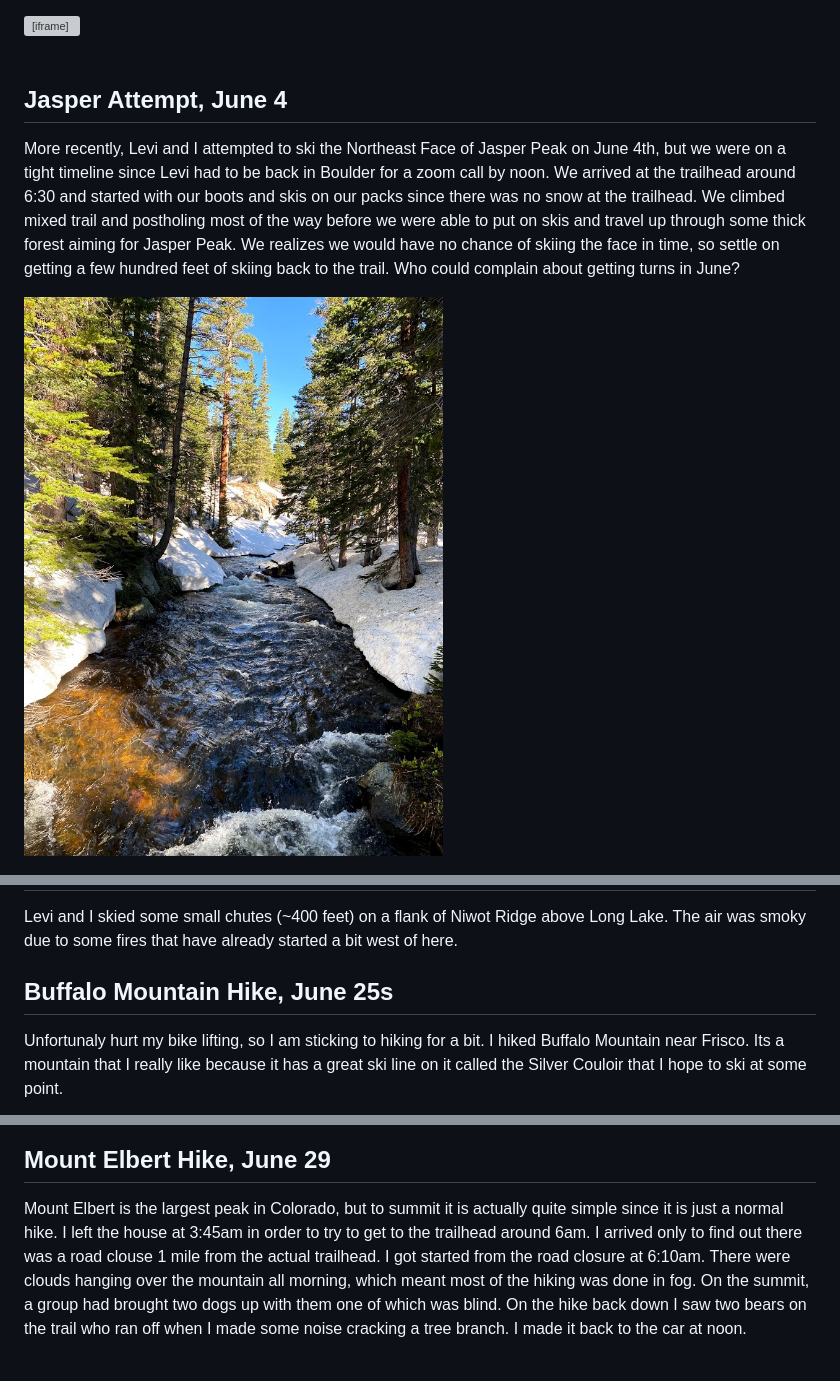
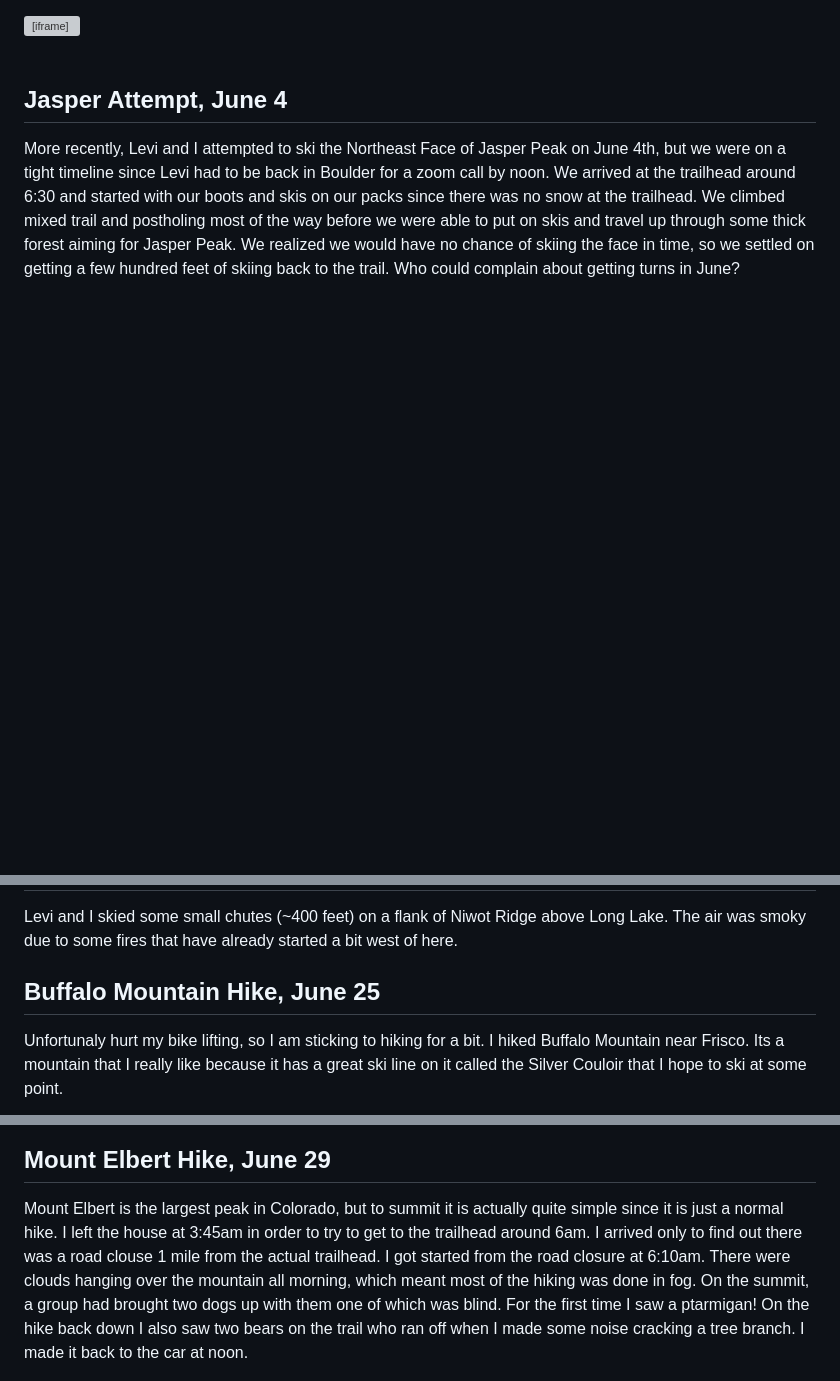
Before and after one commit to AndrewWD1/blog, a Markdown page: src/markdown-pages/2021_06_30_May_June_2021.md, 3 parts joined by grey strips. GitHub-like rendering; blank space fills up the shorter version; grey boxes are pictures that could not be loaded.

```diff
--- a/src/markdown-pages/2021_06_30_May_June_2021.md
+++ b/src/markdown-pages/2021_06_30_May_June_2021.md
@@ -18,9 +18,9 @@ Since the semester ended I have had a few good oppurtinities to get outside and
 
 ## Jasper Attempt, June 4
 
-More recently, Levi and I attempted to ski the Northeast Face of Jasper Peak on June 4th, but we were on a tight timeline since Levi had to be back in Boulder for a zoom call by noon. We arrived at the trailhead around 6:30 and started with our boots and skis on our packs since there was no snow at the trailhead. We climbed mixed trail and postholing most of the way before we were able to put on skis and travel up through some thick forest aiming for Jasper Peak. We realizes we would have no chance of skiing the face in time, so settle on getting a few hundred feet of skiing back to the trail. Who could complain about getting turns in June?
+More recently, Levi and I attempted to ski the Northeast Face of Jasper Peak on June 4th, but we were on a tight timeline since Levi had to be back in Boulder for a zoom call by noon. We arrived at the trailhead around 6:30 and started with our boots and skis on our packs since there was no snow at the trailhead. We climbed mixed trail and postholing most of the way before we were able to put on skis and travel up through some thick forest aiming for Jasper Peak. We realized we would have no chance of skiing the face in time, so we settled on getting a few hundred feet of skiing back to the trail. Who could complain about getting turns in June?
 
-![North Fork Middle Boulder Creek](../images/2021_06_19_May_June_2021/North_Fork_Middle_Boulder_Creek.jpg)
+<!-- ![North Fork Middle Boulder Creek](../images/2021_06_19_May_June_2021/North_Fork_Middle_Boulder_Creek.jpg) -->
 
 ![View into the Indian Peak Wilderness toward Jasper Peak](../images/2021_06_19_May_June_2021/Toward_Jasper_Peak.jpg)
 
@@ -59,7 +59,7 @@ Levi and I skied some small lines (~300 feet) off of Trail Ridge Road in RMNP. I
 
 Levi and I skied some small chutes (~400 feet) on a flank of Niwot Ridge above Long Lake. The air was smoky due to some fires that have already started a bit west of here.
 
-## Buffalo Mountain Hike, June 25s
+## Buffalo Mountain Hike, June 25
 
 Unfortunaly hurt my bike lifting, so I am sticking to hiking for a bit. I hiked Buffalo Mountain near Frisco. Its a mountain that I really like because it has a great ski line on it called the Silver Couloir that I hope to ski at some point.
 
@@ -75,7 +75,7 @@ This is another hike I was motivated to do mostly because I like this area for s
 
 ## Mount Elbert Hike, June 29
 
-Mount Elbert is the largest peak in Colorado, but to summit it is actually quite simple since it is just a normal hike. I left the house at 3:45am in order to try to get to the trailhead around 6am. I arrived only to find out there was a road clouse 1 mile from the actual trailhead. I got started from the road closure at 6:10am. There were clouds hanging over the mountain all morning, which meant most of the hiking was done in fog. On the summit, a group had brought two dogs up with them one of which was blind. On the hike back down I saw two bears on the trail who ran off when I made some noise cracking a tree branch. I made it back to the car at noon.
+Mount Elbert is the largest peak in Colorado, but to summit it is actually quite simple since it is just a normal hike. I left the house at 3:45am in order to try to get to the trailhead around 6am. I arrived only to find out there was a road clouse 1 mile from the actual trailhead. I got started from the road closure at 6:10am. There were clouds hanging over the mountain all morning, which meant most of the hiking was done in fog. On the summit, a group had brought two dogs up with them one of which was blind. For the first time I saw a ptarmigan! On the hike back down I also saw two bears on the trail who ran off when I made some noise cracking a tree branch. I made it back to the car at noon.
 
 ![Mount Elbert View](../images/2021_06_19_May_June_2021/Mount_Elbert_1.jpg)
 
```
Also changed, not shown: src/markdown-pages/2021_07_31_July_2021.md (added, +12 -0 lines), src/images/2021_07_31_July_2021/Pettingell-south-slpoes.JPG (added), src/images/2021_07_31_July_2021/the-citadel.JPG (added).
